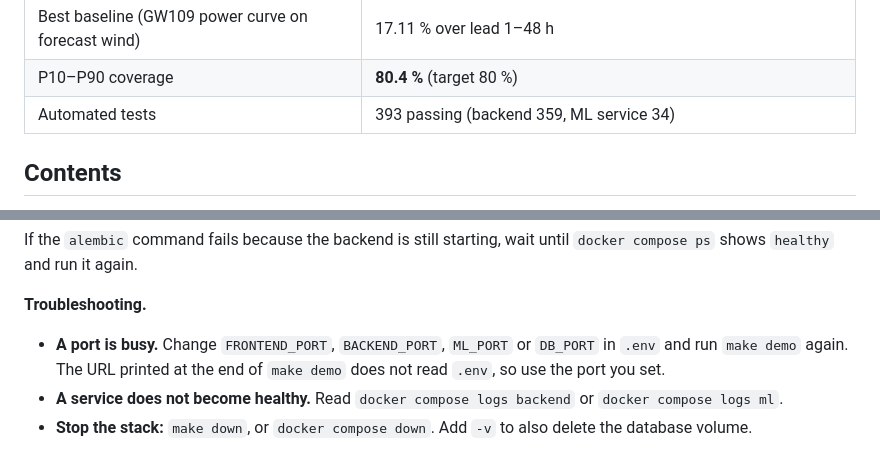
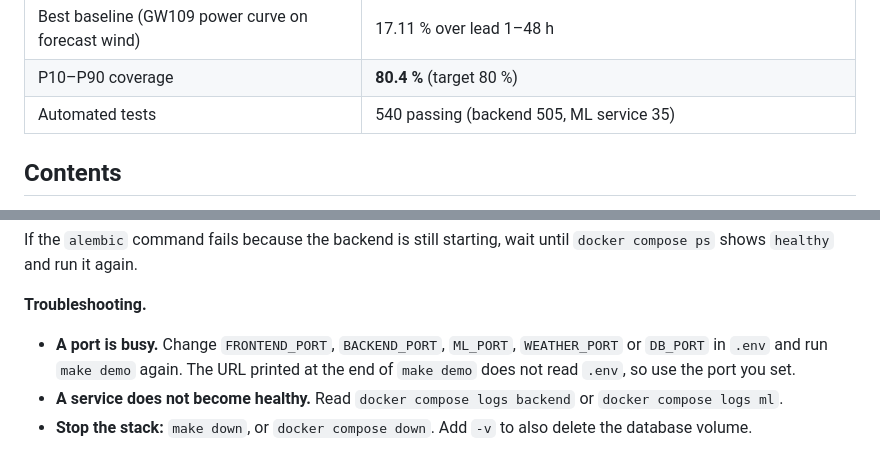
Before and after one commit to BAITC-Hacks/hack-5e5a1903-mg-ai, a Markdown page: zhel-ai/README.md, 2 parts joined by grey strips. Rendered like a GitHub page.

```diff
--- a/zhel-ai/README.md
+++ b/zhel-ai/README.md
@@ -41,7 +41,7 @@ commands given below.
 | nMAE, lead 1–24 h / 25–48 h | **15.49 % / 17.27 %** of rated power |
 | Best baseline (GW109 power curve on forecast wind) | 17.11 % over lead 1–48 h |
 | P10–P90 coverage | **80.4 %** (target 80 %) |
-| Automated tests | 393 passing (backend 359, ML service 34) |
+| Automated tests | 540 passing (backend 505, ML service 35) |
 
 ## Contents
 
@@ -463,7 +463,7 @@ If the `alembic` command fails because the backend is still starting, wait until
 
 **Troubleshooting.**
 
-- **A port is busy.** Change `FRONTEND_PORT`, `BACKEND_PORT`, `ML_PORT` or `DB_PORT` in
+- **A port is busy.** Change `FRONTEND_PORT`, `BACKEND_PORT`, `ML_PORT`, `WEATHER_PORT` or `DB_PORT` in
   `.env` and run `make demo` again. The URL printed at the end of `make demo` does not
   read `.env`, so use the port you set.
 - **A service does not become healthy.** Read `docker compose logs backend` or
```
Also changed, not shown: other parts of zhel-ai/README.md (+7 -7 lines).
